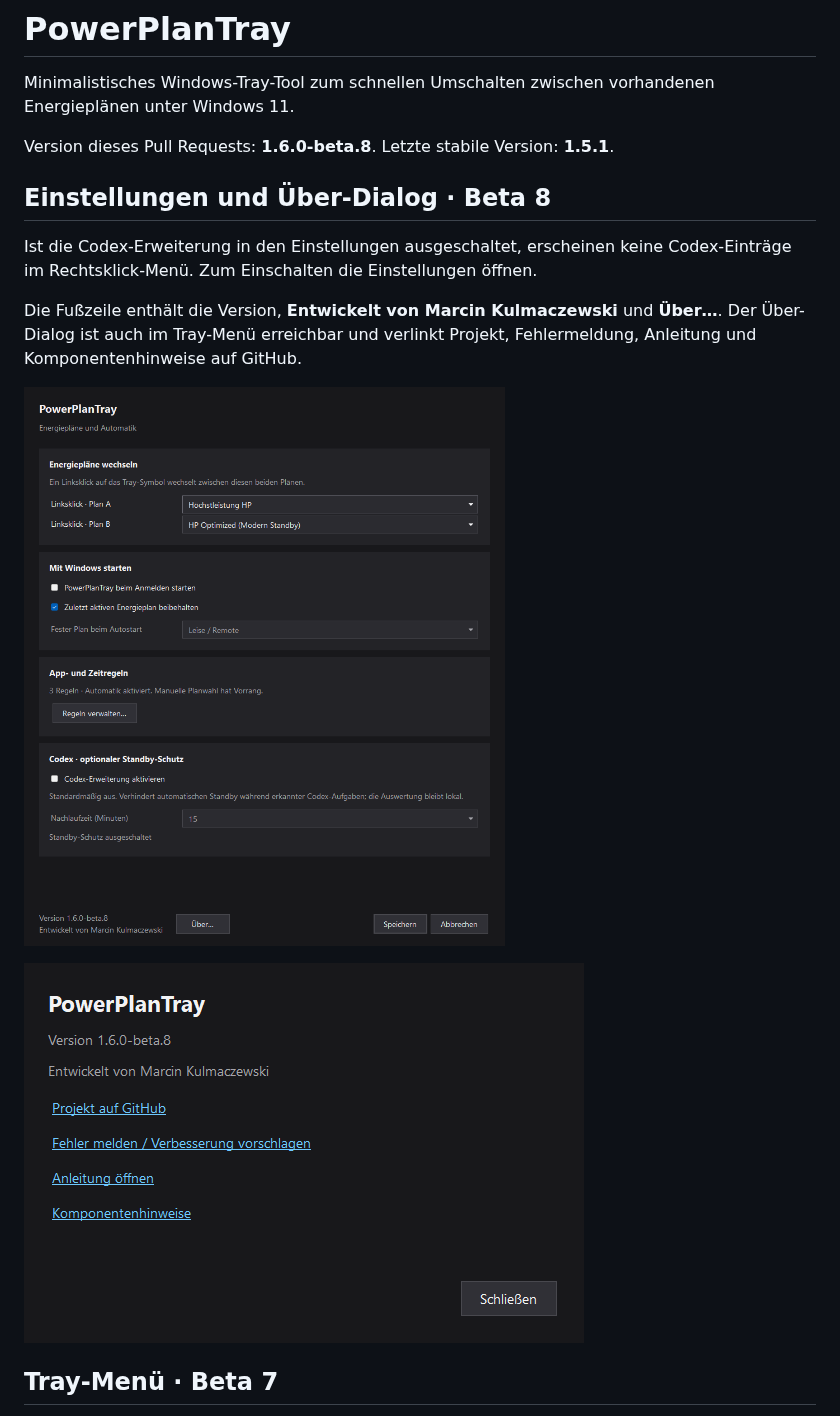
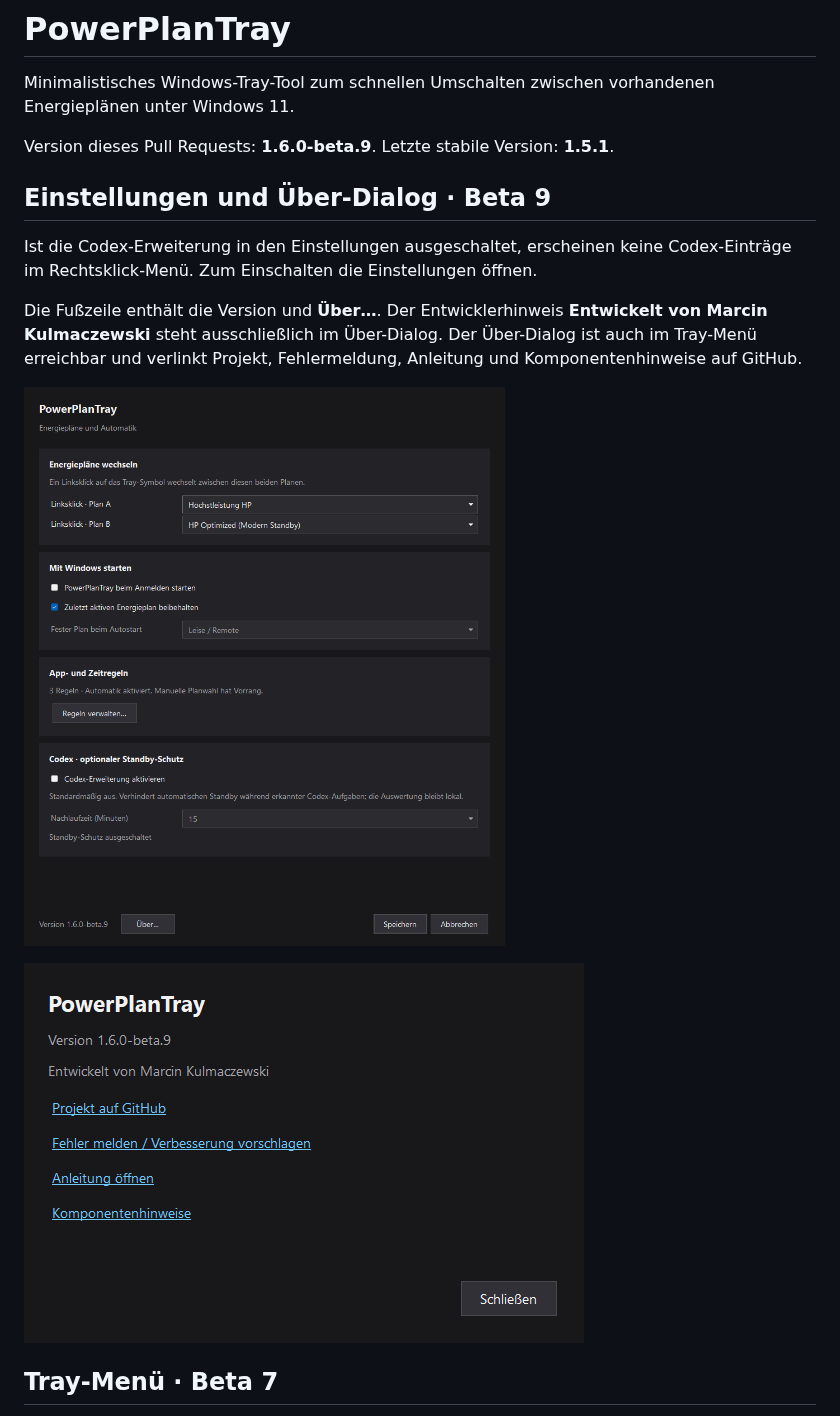
Before and after one commit to kulmi84/PowerPlanTray, a Markdown page: README.md, the part around the change. Rendered like a GitHub page; pictures changed too: docs/screenshots/about-beta9.png (added), docs/screenshots/settings-beta9.png (added).

Commit message:
Keep developer credit in About dialog only for beta.9

```diff
--- a/README.md
+++ b/README.md
@@ -2,17 +2,17 @@
 
 Minimalistisches Windows-Tray-Tool zum schnellen Umschalten zwischen vorhandenen Energieplänen unter Windows 11.
 
-Version dieses Pull Requests: **1.6.0-beta.8**. Letzte stabile Version: **1.5.1**.
+Version dieses Pull Requests: **1.6.0-beta.9**. Letzte stabile Version: **1.5.1**.
 
-## Einstellungen und Über-Dialog · Beta 8
+## Einstellungen und Über-Dialog · Beta 9
 
 Ist die Codex-Erweiterung in den Einstellungen ausgeschaltet, erscheinen keine Codex-Einträge im Rechtsklick-Menü. Zum Einschalten die Einstellungen öffnen.
 
-Die Fußzeile enthält die Version, **Entwickelt von Marcin Kulmaczewski** und **Über…**. Der Über-Dialog ist auch im Tray-Menü erreichbar und verlinkt Projekt, Fehlermeldung, Anleitung und Komponentenhinweise auf GitHub.
+Die Fußzeile enthält die Version und **Über…**. Der Entwicklerhinweis **Entwickelt von Marcin Kulmaczewski** steht ausschließlich im Über-Dialog. Der Über-Dialog ist auch im Tray-Menü erreichbar und verlinkt Projekt, Fehlermeldung, Anleitung und Komponentenhinweise auf GitHub.
 
-![Aktuelle Einstellungen mit Entwicklerhinweis und Über-Schaltfläche](docs/screenshots/settings-beta8.png)
+![Aktuelle Einstellungen mit Version und Über-Schaltfläche](docs/screenshots/settings-beta9.png)
 
-![Über PowerPlanTray mit GitHub-Verweisen](docs/screenshots/about-beta8.png)
+![Über PowerPlanTray mit GitHub-Verweisen](docs/screenshots/about-beta9.png)
 
 ## Tray-Menü · Beta 7
 
```
Also changed, not shown: packaging/STORE-SUBMISSION.md (+3 -3 lines), 5 other files.
